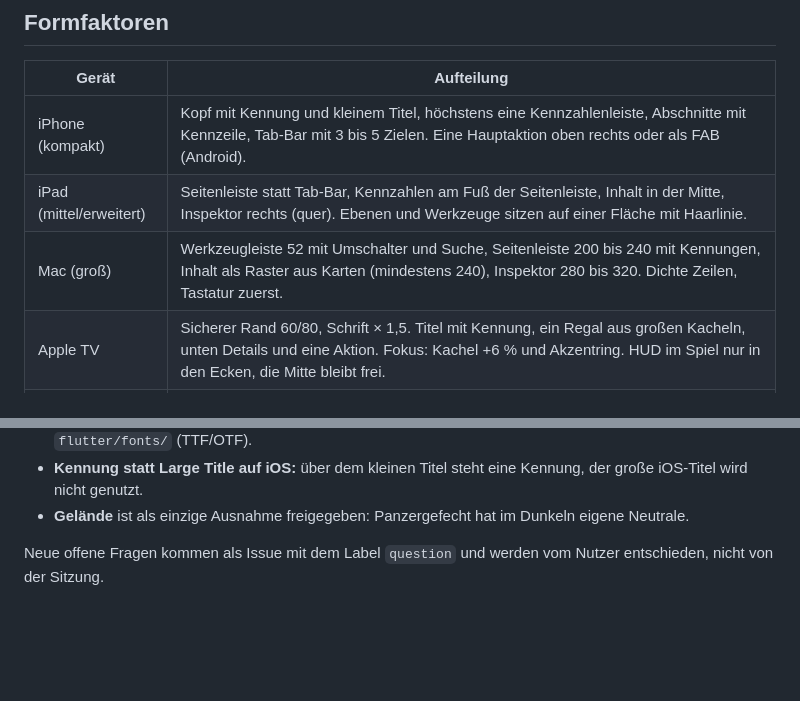
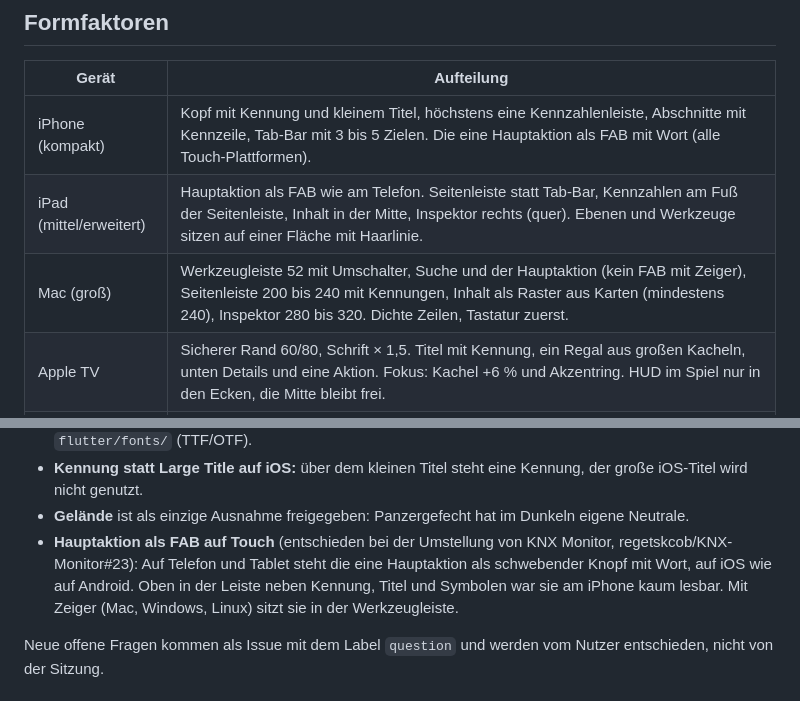
Before and after one commit to regetskcob/design-system, a Markdown page: CLAUDE.md, 2 parts joined by grey strips. Rendered like a GitHub page; blank space fills up the shorter version.

Commit message:
The main action is a FAB on every touch platform
Decided while moving KNX Monitor to Horizont: next to the Kennung, the title
and the icons, a filled button in the iPhone's bar left the header barely
readable. Phones and tablets now carry the one main action as a FAB with a
word, on iOS as on Android; with a pointer it stays in the toolbar.

Co-Authored-By: Claude Opus 5.5 <noreply@anthropic.com>

```diff
--- a/CLAUDE.md
+++ b/CLAUDE.md
@@ -135,9 +135,9 @@ oder Seite schreiben.
 
 | Gerät | Aufteilung |
 | --- | --- |
-| iPhone (kompakt) | Kopf mit Kennung und kleinem Titel, höchstens eine Kennzahlenleiste, Abschnitte mit Kennzeile, Tab-Bar mit 3 bis 5 Zielen. Eine Hauptaktion oben rechts oder als FAB (Android). |
-| iPad (mittel/erweitert) | Seitenleiste statt Tab-Bar, Kennzahlen am Fuß der Seitenleiste, Inhalt in der Mitte, Inspektor rechts (quer). Ebenen und Werkzeuge sitzen auf einer Fläche mit Haarlinie. |
-| Mac (groß) | Werkzeugleiste 52 mit Umschalter und Suche, Seitenleiste 200 bis 240 mit Kennungen, Inhalt als Raster aus Karten (mindestens 240), Inspektor 280 bis 320. Dichte Zeilen, Tastatur zuerst. |
+| iPhone (kompakt) | Kopf mit Kennung und kleinem Titel, höchstens eine Kennzahlenleiste, Abschnitte mit Kennzeile, Tab-Bar mit 3 bis 5 Zielen. Die eine Hauptaktion als FAB mit Wort (alle Touch-Plattformen). |
+| iPad (mittel/erweitert) | Hauptaktion als FAB wie am Telefon. Seitenleiste statt Tab-Bar, Kennzahlen am Fuß der Seitenleiste, Inhalt in der Mitte, Inspektor rechts (quer). Ebenen und Werkzeuge sitzen auf einer Fläche mit Haarlinie. |
+| Mac (groß) | Werkzeugleiste 52 mit Umschalter, Suche und der Hauptaktion (kein FAB mit Zeiger), Seitenleiste 200 bis 240 mit Kennungen, Inhalt als Raster aus Karten (mindestens 240), Inspektor 280 bis 320. Dichte Zeilen, Tastatur zuerst. |
 | Apple TV | Sicherer Rand 60/80, Schrift × 1,5. Titel mit Kennung, ein Regal aus großen Kacheln, unten Details und eine Aktion. Fokus: Kachel +6 % und Akzentring. HUD im Spiel nur in den Ecken, die Mitte bleibt frei. |
 | Apple Watch | Uhrzeit oben rechts, ein Wert groß in Mono, eine Aktion. Die Krone blättert. Fläche schwarz oder Gelände. |
 | Landingpage | „Feldseite“: Kopf mit Lockup, Hero links mit Kennung und Literata-Überschrift, rechts das Produkt im Geräterahmen, darunter die Horizontlinie (2 px Akzent), nummerierte Abschnitte mit Kennung links und Fakten in Mono, Fuß „ein Projekt von regetskcob“. Kein zentrierter Hero, kein Kachelraster, keine Badge-Pille. |
@@ -199,6 +199,11 @@ ohne zu fragen:
   Kennung, der große iOS-Titel wird nicht genutzt.
 - **Gelände** ist als einzige Ausnahme freigegeben: Panzergefecht hat im
   Dunkeln eigene Neutrale.
+- **Hauptaktion als FAB auf Touch** (entschieden bei der Umstellung von KNX
+  Monitor, regetskcob/KNX-Monitor#23): Auf Telefon und Tablet steht die eine
+  Hauptaktion als schwebender Knopf mit Wort, auf iOS wie auf Android. Oben
+  in der Leiste neben Kennung, Titel und Symbolen war sie am iPhone kaum
+  lesbar. Mit Zeiger (Mac, Windows, Linux) sitzt sie in der Werkzeugleiste.
 
 Neue offene Fragen kommen als Issue mit dem Label `question` und werden vom
 Nutzer entschieden, nicht von der Sitzung.
```
Also changed, not shown: docs/flutter.md (+1 -1 lines).
